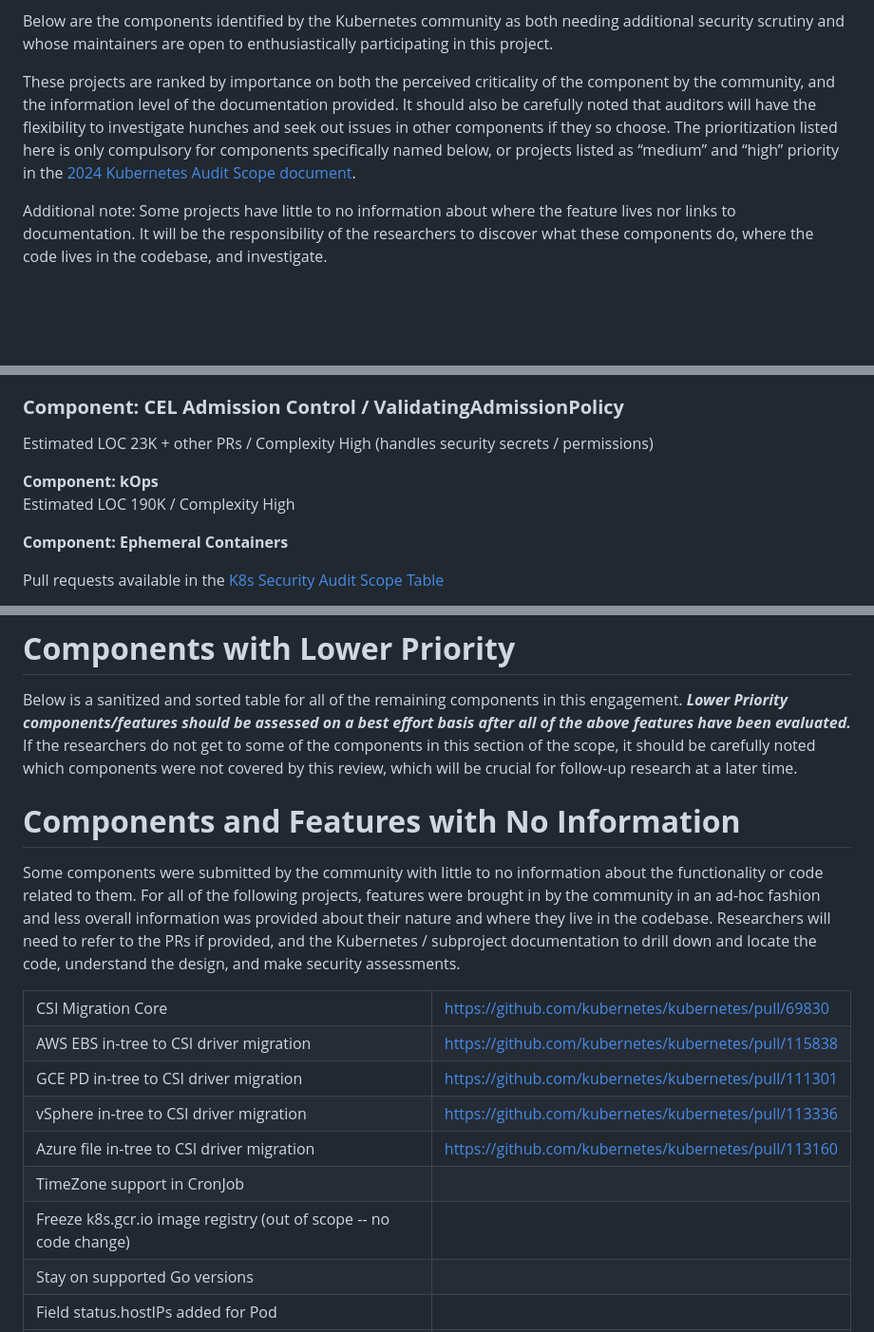
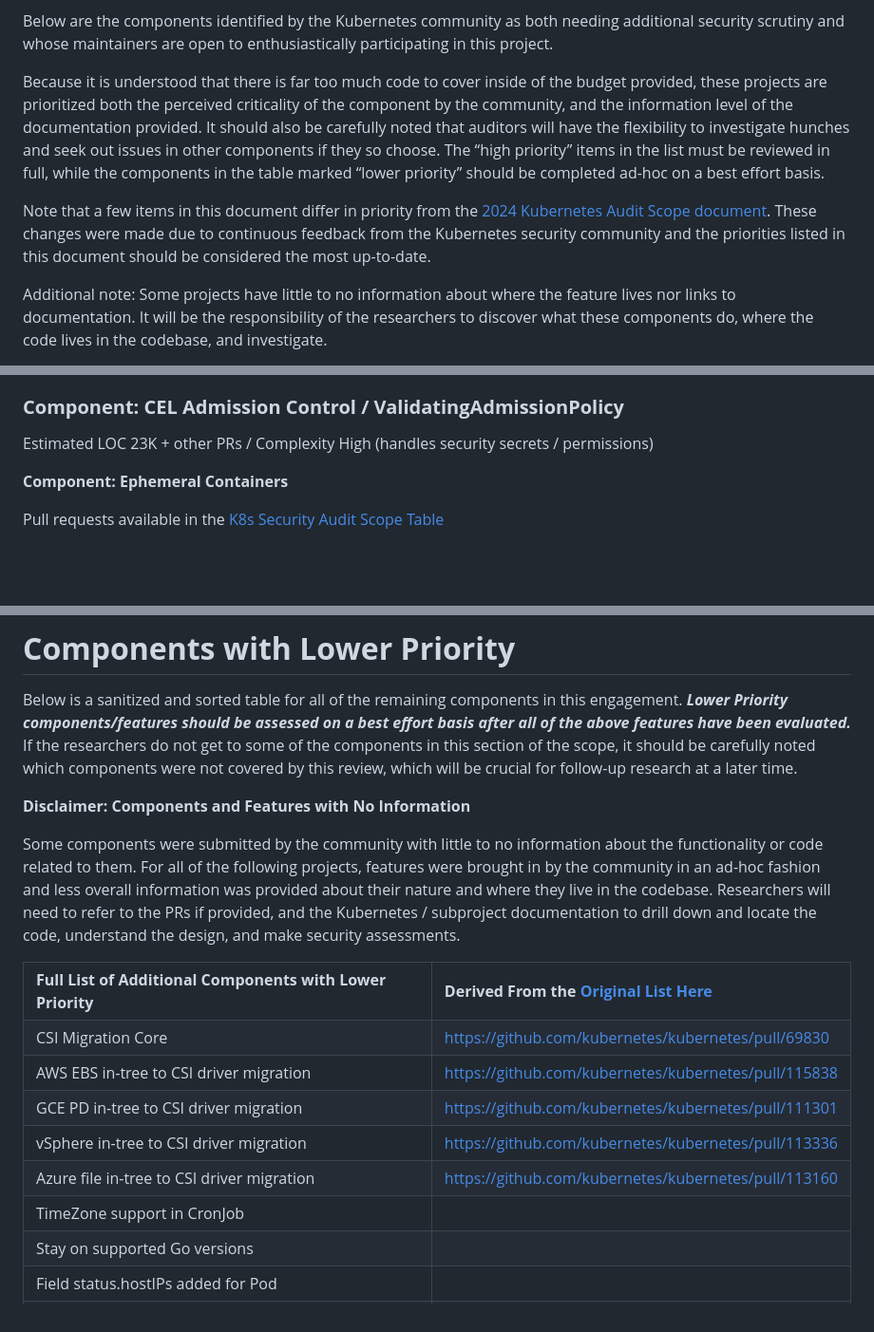
Before and after one commit to kubernetes/sig-security, a Markdown page: sig-security-external-audit/security-audit-2024/RFP.md, 3 parts joined by grey strips. Shown at 95% size. Drawn GitHub-style; blank space fills up the shorter version.

Commit message:
update 2024 RFP to sync with Google doc updates

```diff
--- a/sig-security-external-audit/security-audit-2024/RFP.md
+++ b/sig-security-external-audit/security-audit-2024/RFP.md
@@ -133,7 +133,9 @@ Kubernetes, also known as K8s, is an open source system for automating deploymen
 
 Below are the components identified by the Kubernetes community as both needing additional security scrutiny and whose maintainers are open to enthusiastically participating in this project.
 
-These projects are ranked by importance on both the perceived criticality of the component by the community, and the information level of the documentation provided. It should also be carefully noted that auditors will have the flexibility to investigate hunches and seek out issues in other components if they so choose. The prioritization listed here is only compulsory for components specifically named below, or projects listed as “medium” and “high” priority in the [2024 Kubernetes Audit Scope document](https://docs.google.com/spreadsheets/d/1b_OrTHzLcPisShcera9eKtycKZORvW1z8Hm2If4NCF4).
+Because it is understood that there is far too much code to cover inside of the budget provided, these projects are prioritized both the perceived criticality of the component by the community, and the information level of the documentation provided. It should also be carefully noted that auditors will have the flexibility to investigate hunches and seek out issues in other components if they so choose. The “high priority” items in the list must be reviewed in full, while the components in the table marked “lower priority” should be completed ad-hoc on a best effort basis.
+
+Note that a few items in this document differ in priority from the [2024 Kubernetes Audit Scope document](https://docs.google.com/spreadsheets/d/1b_OrTHzLcPisShcera9eKtycKZORvW1z8Hm2If4NCF4). These changes were made due to continuous feedback from the Kubernetes security community and the priorities listed in this document should be considered the most up-to-date.
 
 Additional note: Some projects have little to no information about where the feature lives nor links to documentation. It will be the responsibility of the researchers to discover what these components do, where the code lives in the codebase, and investigate.
 
@@ -192,9 +197,6 @@ Estimated LOC 11K + other PRs (JSON/YAML) / Complexity Low
 ### **Component: CEL Admission Control / ValidatingAdmissionPolicy**
 
 Estimated LOC 23K + other PRs / Complexity High (handles security secrets / permissions)
-
-**Component: kOps** \
-Estimated LOC 190K / Complexity High
 
 **Component: Ephemeral Containers**
 
@@ -241,12 +243,19 @@ Complexity to be assessed by auditors / No information available
 Below is a sanitized and sorted table for all of the remaining components in this engagement. ***Lower Priority components/features should be assessed on a best effort basis after all of the above features have been evaluated.*** If the researchers do not get to some of the components in this section of the scope, it should be carefully noted which components were not covered by this review, which will be crucial for follow-up research at a later time.
 
 
-# **Components and Features with No Information**
+
+**Disclaimer: Components and Features with No Information**
 
 Some components were submitted by the community with little to no information about the functionality or code related to them. For all of the following projects, features were brought in by the community in an ad-hoc fashion and less overall information was provided about their nature and where they live in the codebase. Researchers will need to refer to the PRs if provided, and the Kubernetes / subproject documentation to drill down and locate the code, understand the design, and make security assessments.
 
 
 <table>
+  <tr>
+   <td><strong>Full List of Additional Components with Lower Priority</strong>
+   </td>
+   <td><strong>Derived From the <a href="https://docs.google.com/spreadsheets/d/1b_OrTHzLcPisShcera9eKtycKZORvW1z8Hm2If4NCF4">Original List Here</a></strong>
+   </td>
+  </tr>
   <tr>
    <td>CSI Migration Core
    </td>
@@ -279,12 +288,6 @@ Some components were submitted by the community with little to no information ab
   </tr>
   <tr>
    <td>TimeZone support in CronJob
-   </td>
-   <td>
-   </td>
-  </tr>
-  <tr>
-   <td>Freeze k8s.gcr.io image registry (out of scope -- no code change)
    </td>
    <td>
    </td>
```
Also changed, not shown: other parts of sig-security-external-audit/security-audit-2024/RFP.md (+10 -1 lines).
